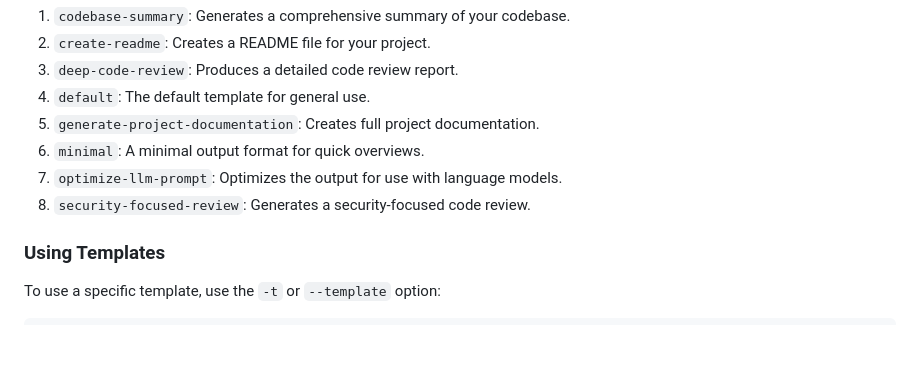
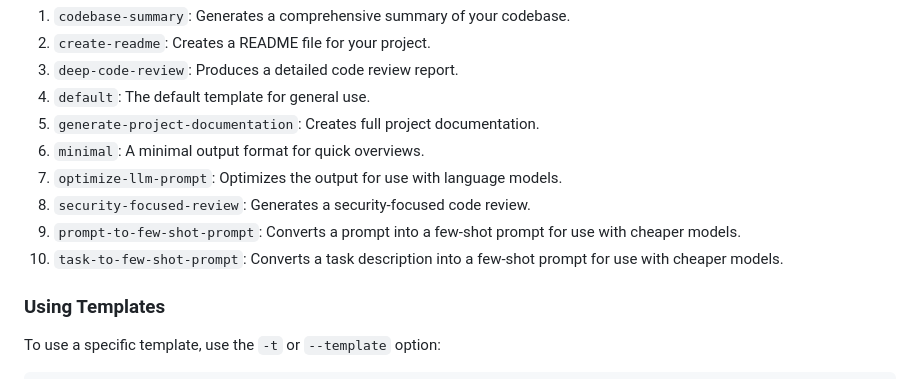
Before and after one commit to gmickel/CodeWhisper, a Markdown page: README.md, the part around the change. Rendered like a GitHub page; blank space fills up the shorter version.

Commit message:
fix: add readme

```diff
--- a/README.md
+++ b/README.md
@@ -411,6 +411,8 @@ CodeWhisper comes with several pre-defined templates:
 06. `minimal`: A minimal output format for quick overviews.
 07. `optimize-llm-prompt`: Optimizes the output for use with language models.
 08. `security-focused-review`: Generates a security-focused code review.
+09. `prompt-to-few-shot-prompt`: Converts a prompt into a few-shot prompt for use with cheaper models.
+10. `task-to-few-shot-prompt`: Converts a task description into a few-shot prompt for use with cheaper models.
 
 ### Using Templates
 
```
